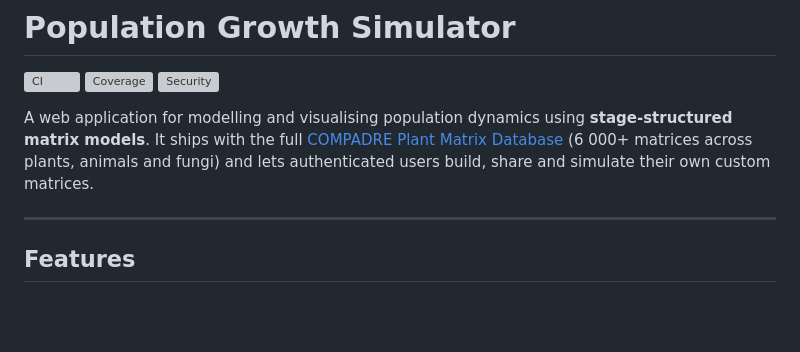
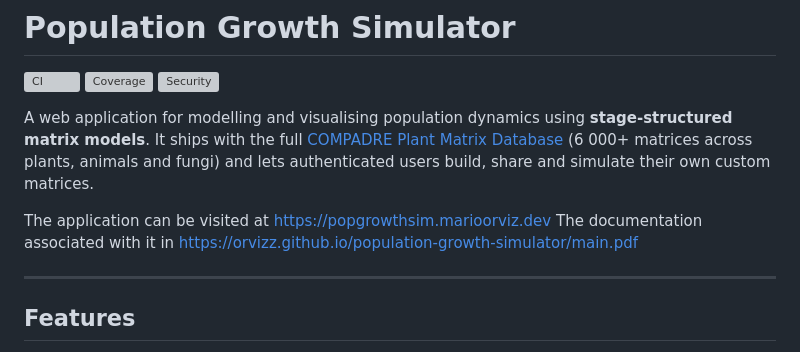
Before and after one commit to orvizz/population-growth-simulator, a Markdown page: README.md, the part around the change. GitHub-like rendering; blank space fills up the shorter version; grey boxes are pictures that could not be loaded.

Commit message:
Add deployment links in README.md

```diff
--- a/README.md
+++ b/README.md
@@ -5,6 +5,10 @@
 [![Security](https://github.com/orvizz/population-growth-simulator/actions/workflows/security.yml/badge.svg)](https://github.com/orvizz/population-growth-simulator/actions/workflows/security.yml)
 
 A web application for modelling and visualising population dynamics using **stage-structured matrix models**. It ships with the full [COMPADRE Plant Matrix Database](https://compadre-db.org/) (6 000+ matrices across plants, animals and fungi) and lets authenticated users build, share and simulate their own custom matrices.
+
+
+The application can be visited at https://popgrowthsim.marioorviz.dev
+The documentation associated with it in https://orvizz.github.io/population-growth-simulator/main.pdf
 
 ---
 
```
